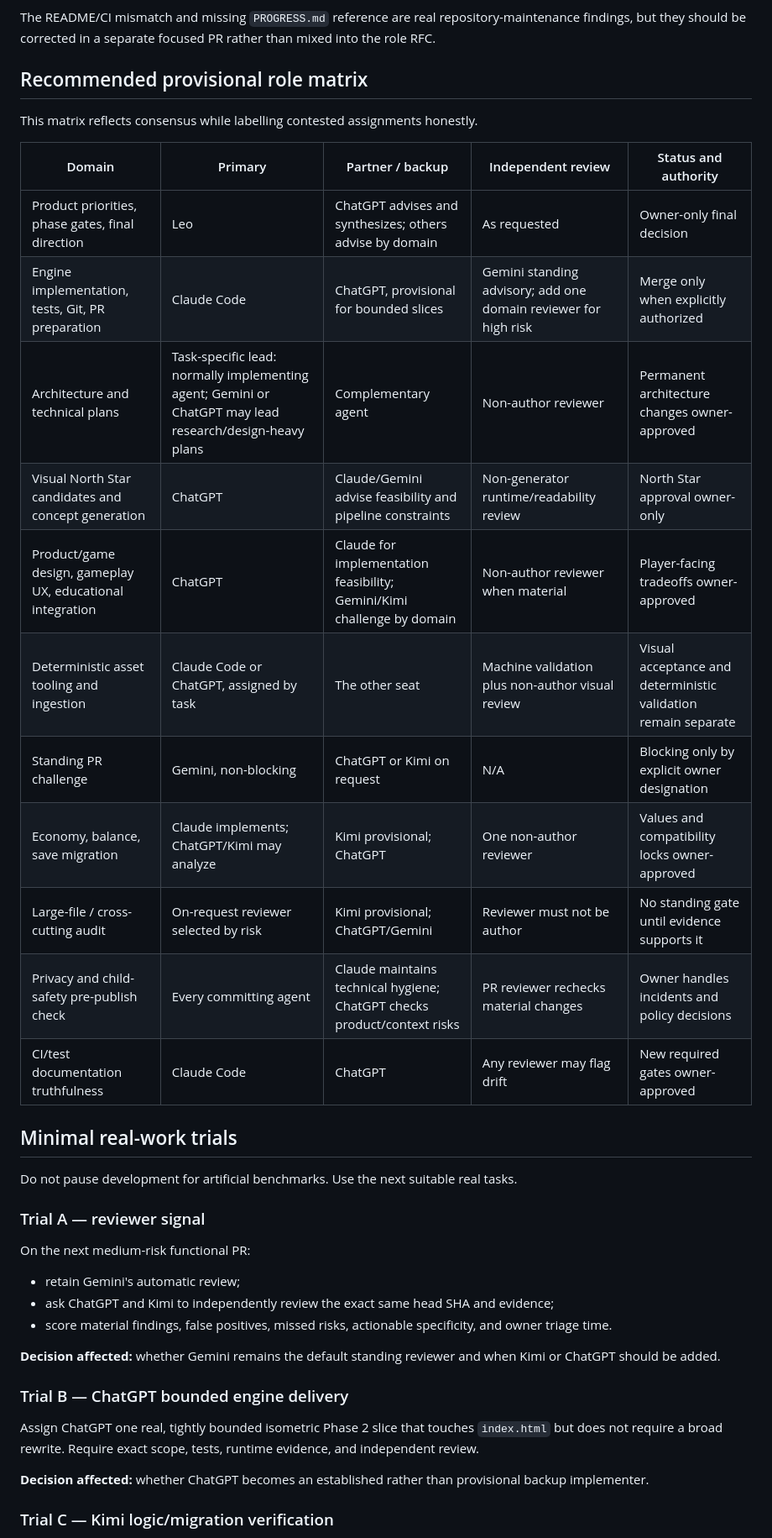
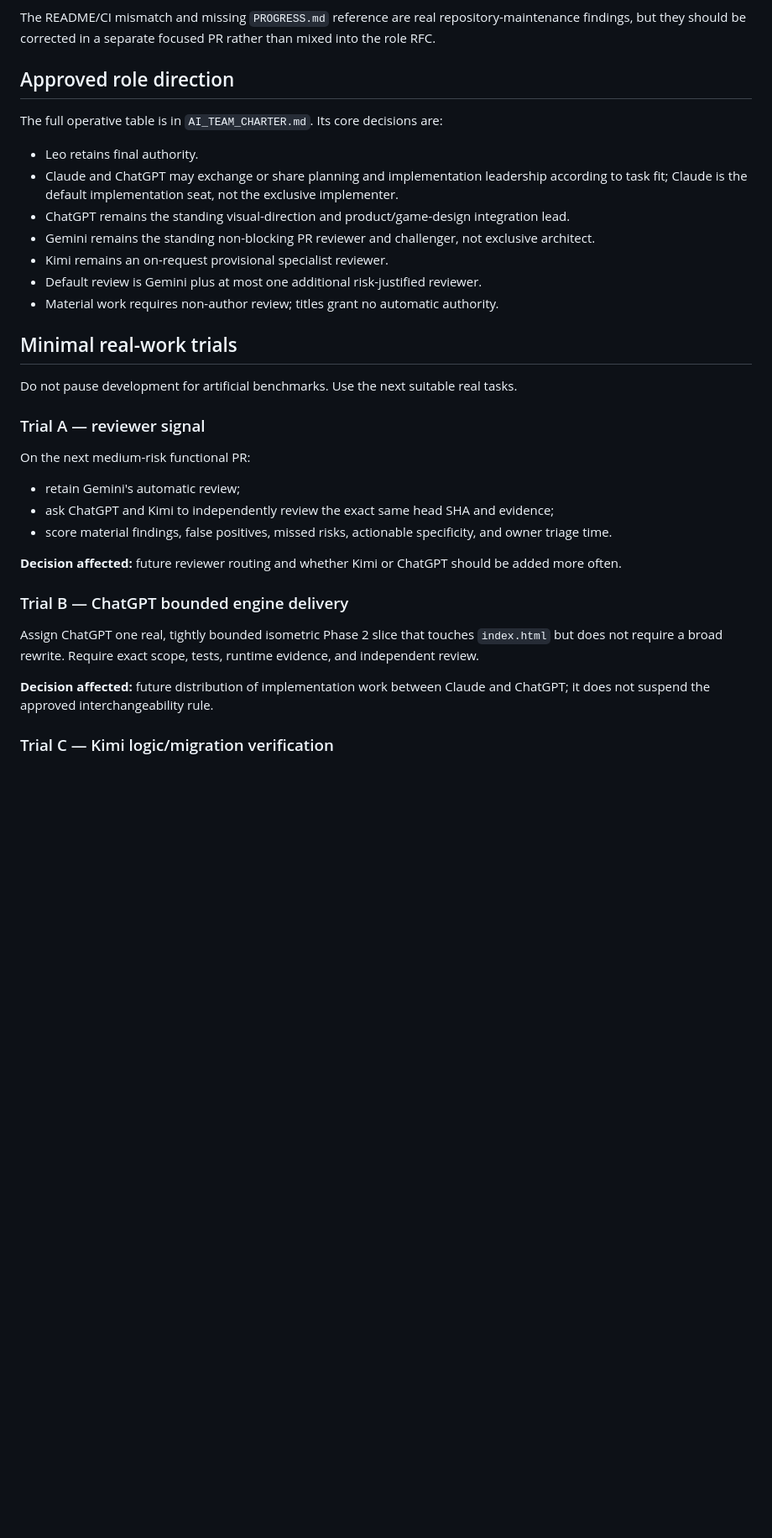
Before and after one commit to Galashots/eldoria, a Markdown page: docs/ai-team/ROUND1_COMPARISON.md, the part around one of its changes. Shown at 84% size. Rendered like a GitHub page; blank space fills up the shorter version.

Commit message:
docs: record owner decision in role comparison

```diff
--- a/docs/ai-team/ROUND1_COMPARISON.md
+++ b/docs/ai-team/ROUND1_COMPARISON.md
@@ -93,23 +101,17 @@ All four proposals substantially support these positions:
 
 The README/CI mismatch and missing `PROGRESS.md` reference are real repository-maintenance findings, but they should be corrected in a separate focused PR rather than mixed into the role RFC.
 
-## Recommended provisional role matrix
+## Approved role direction
 
-This matrix reflects consensus while labelling contested assignments honestly.
+The full operative table is in `AI_TEAM_CHARTER.md`. Its core decisions are:
 
-| Domain | Primary | Partner / backup | Independent review | Status and authority |
-| --- | --- | --- | --- | --- |
-| Product priorities, phase gates, final direction | Leo | ChatGPT advises and synthesizes; others advise by domain | As requested | Owner-only final decision |
-| Engine implementation, tests, Git, PR preparation | Claude Code | ChatGPT, provisional for bounded slices | Gemini standing advisory; add one domain reviewer for high risk | Merge only when explicitly authorized |
-| Architecture and technical plans | Task-specific lead: normally implementing agent; Gemini or ChatGPT may lead research/design-heavy plans | Complementary agent | Non-author reviewer | Permanent architecture changes owner-approved |
-| Visual North Star candidates and concept generation | ChatGPT | Claude/Gemini advise feasibility and pipeline constraints | Non-generator runtime/readability review | North Star approval owner-only |
-| Product/game design, gameplay UX, educational integration | ChatGPT | Claude for implementation feasibility; Gemini/Kimi challenge by domain | Non-author reviewer when material | Player-facing tradeoffs owner-approved |
-| Deterministic asset tooling and ingestion | Claude Code or ChatGPT, assigned by task | The other seat | Machine validation plus non-author visual review | Visual acceptance and deterministic validation remain separate |
-| Standing PR challenge | Gemini, non-blocking | ChatGPT or Kimi on request | N/A | Blocking only by explicit owner designation |
-| Economy, balance, save migration | Claude implements; ChatGPT/Kimi may analyze | Kimi provisional; ChatGPT | One non-author reviewer | Values and compatibility locks owner-approved |
-| Large-file / cross-cutting audit | On-request reviewer selected by risk | Kimi provisional; ChatGPT/Gemini | Reviewer must not be author | No standing gate until evidence supports it |
-| Privacy and child-safety pre-publish check | Every committing agent | Claude maintains technical hygiene; ChatGPT checks product/context risks | PR reviewer rechecks material changes | Owner handles incidents and policy decisions |
-| CI/test documentation truthfulness | Claude Code | ChatGPT | Any reviewer may flag drift | New required gates owner-approved |
+- Leo retains final authority.
+- Claude and ChatGPT may exchange or share planning and implementation leadership according to task fit; Claude is the default implementation seat, not the exclusive implementer.
+- ChatGPT remains the standing visual-direction and product/game-design integration lead.
+- Gemini remains the standing non-blocking PR reviewer and challenger, not exclusive architect.
+- Kimi remains an on-request provisional specialist reviewer.
+- Default review is Gemini plus at most one additional risk-justified reviewer.
+- Material work requires non-author review; titles grant no automatic authority.
 
 ## Minimal real-work trials
 
@@ -123,13 +125,13 @@ On the next medium-risk functional PR:
 - ask ChatGPT and Kimi to independently review the exact same head SHA and evidence;
 - score material findings, false positives, missed risks, actionable specificity, and owner triage time.
 
-**Decision affected:** whether Gemini remains the default standing reviewer and when Kimi or ChatGPT should be added.
+**Decision affected:** future reviewer routing and whether Kimi or ChatGPT should be added more often.
 
 ### Trial B — ChatGPT bounded engine delivery
 
 Assign ChatGPT one real, tightly bounded isometric Phase 2 slice that touches `index.html` but does not require a broad rewrite. Require exact scope, tests, runtime evidence, and independent review.
 
-**Decision affected:** whether ChatGPT becomes an established rather than provisional backup implementer.
+**Decision affected:** future distribution of implementation work between Claude and ChatGPT; it does not suspend the approved interchangeability rule.
 
 ### Trial C — Kimi logic/migration verification
 
```
Also changed, not shown: other parts of docs/ai-team/ROUND1_COMPARISON.md (+23 -28 lines).
